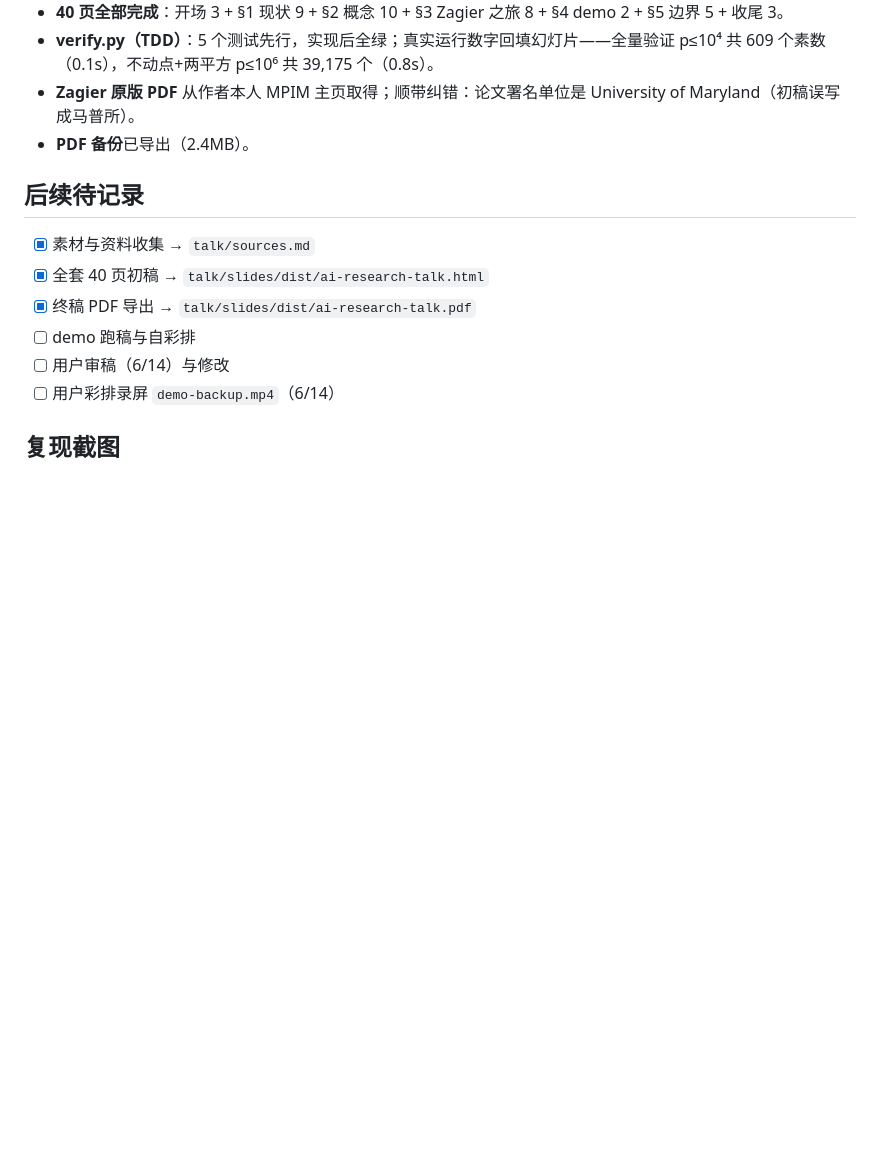
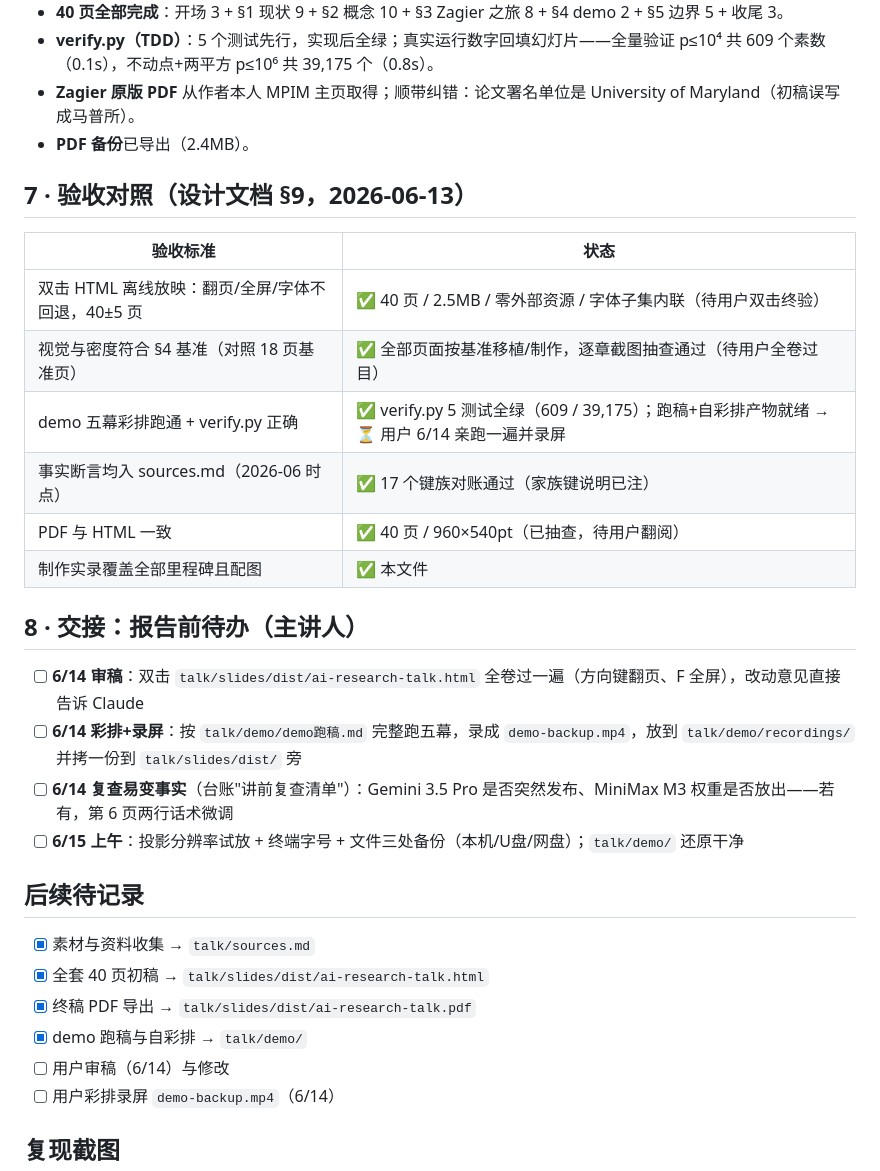
Before and after one commit to wuhao0120/Risk-aware-RL, a Markdown page: talk/making-of/制作实录.md, the part around the change. GitHub-like rendering; blank space fills up the shorter version.

Commit message:
talk: 收口 — 验收对照表(§9全过) + 6/14-6/15交接清单

```diff
--- a/talk/making-of/制作实录.md
+++ b/talk/making-of/制作实录.md
@@ -95,12 +95,30 @@ Claude 给出三个方向的"真实完成度样张"（每个方向：封面 +
 - **Zagier 原版 PDF** 从作者本人 MPIM 主页取得；顺带纠错：论文署名单位是 University of Maryland（初稿误写成马普所）。
 - **PDF 备份**已导出（2.4MB）。
 
+## 7 · 验收对照（设计文档 §9，2026-06-13）
+
+| 验收标准 | 状态 |
+|---|---|
+| 双击 HTML 离线放映：翻页/全屏/字体不回退，40±5 页 | ✅ 40 页 / 2.5MB / 零外部资源 / 字体子集内联（待用户双击终验） |
+| 视觉与密度符合 §4 基准（对照 18 页基准页） | ✅ 全部页面按基准移植/制作，逐章截图抽查通过（待用户全卷过目） |
+| demo 五幕彩排跑通 + verify.py 正确 | ✅ verify.py 5 测试全绿（609 / 39,175）；跑稿+自彩排产物就绪 → ⏳ 用户 6/14 亲跑一遍并录屏 |
+| 事实断言均入 sources.md（2026-06 时点） | ✅ 17 个键族对账通过（家族键说明已注） |
+| PDF 与 HTML 一致 | ✅ 40 页 / 960×540pt（已抽查，待用户翻阅） |
+| 制作实录覆盖全部里程碑且配图 | ✅ 本文件 |
+
+## 8 · 交接：报告前待办（主讲人）
+
+- [ ] **6/14 审稿**：双击 `talk/slides/dist/ai-research-talk.html` 全卷过一遍（方向键翻页、F 全屏），改动意见直接告诉 Claude
+- [ ] **6/14 彩排+录屏**：按 `talk/demo/demo跑稿.md` 完整跑五幕，录成 `demo-backup.mp4`，放到 `talk/demo/recordings/` 并拷一份到 `talk/slides/dist/` 旁
+- [ ] **6/14 复查易变事实**（台账"讲前复查清单"）：Gemini 3.5 Pro 是否突然发布、MiniMax M3 权重是否放出——若有，第 6 页两行话术微调
+- [ ] **6/15 上午**：投影分辨率试放 + 终端字号 + 文件三处备份（本机/U盘/网盘）；`talk/demo/` 还原干净
+
 ## 后续待记录
 
 - [x] 素材与资料收集 → `talk/sources.md`
 - [x] 全套 40 页初稿 → `talk/slides/dist/ai-research-talk.html`
 - [x] 终稿 PDF 导出 → `talk/slides/dist/ai-research-talk.pdf`
-- [ ] demo 跑稿与自彩排
+- [x] demo 跑稿与自彩排 → `talk/demo/`
 - [ ] 用户审稿（6/14）与修改
 - [ ] 用户彩排录屏 `demo-backup.mp4`（6/14）
 
```
